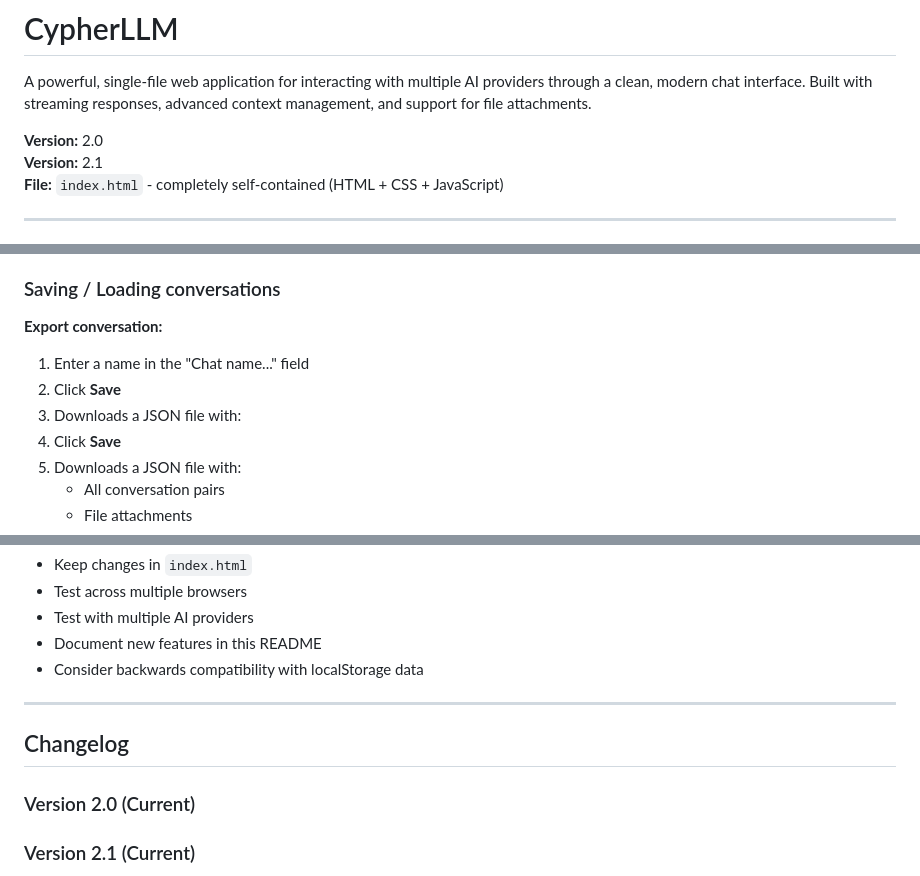
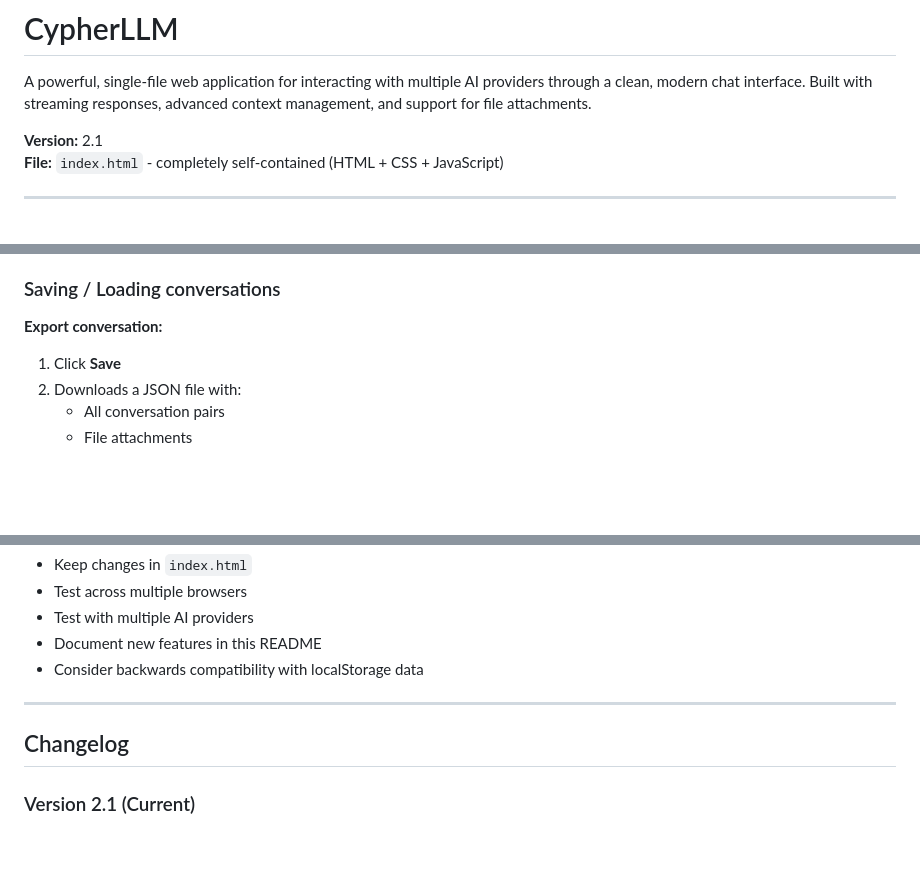
Before and after one commit to HaakonEidemHaakstad/CypherLLM, a Markdown page: README.md, 3 parts joined by grey strips. GitHub-like rendering; blank space fills up the shorter version.

```diff
--- a/README.md
+++ b/README.md
@@ -2,7 +2,6 @@
 
 A powerful, single-file web application for interacting with multiple AI providers through a clean, modern chat interface. Built with streaming responses, advanced context management, and support for file attachments.
 
-**Version:** 2.0
 **Version:** 2.1
 **File:** `index.html` - completely self-contained (HTML + CSS + JavaScript)
 
@@ -224,9 +223,6 @@ NEW! You can now drag files directly onto the input area:
 ### Saving / Loading conversations
 
 **Export conversation:**
-1. Enter a name in the "Chat name..." field
-2. Click **Save**
-3. Downloads a JSON file with:
 1. Click **Save**
 2. Downloads a JSON file with:
    - All conversation pairs
@@ -450,7 +446,6 @@ Contributions are welcome! This is a single-file project, so:
 
 ## Changelog
 
-### Version 2.0 (Current)
 ### Version 2.1 (Current)
 - ✨ Added Progressive Web App (PWA) support
 - ✨ Added mobile-optimized UI with safe area support for navigation bars
```
